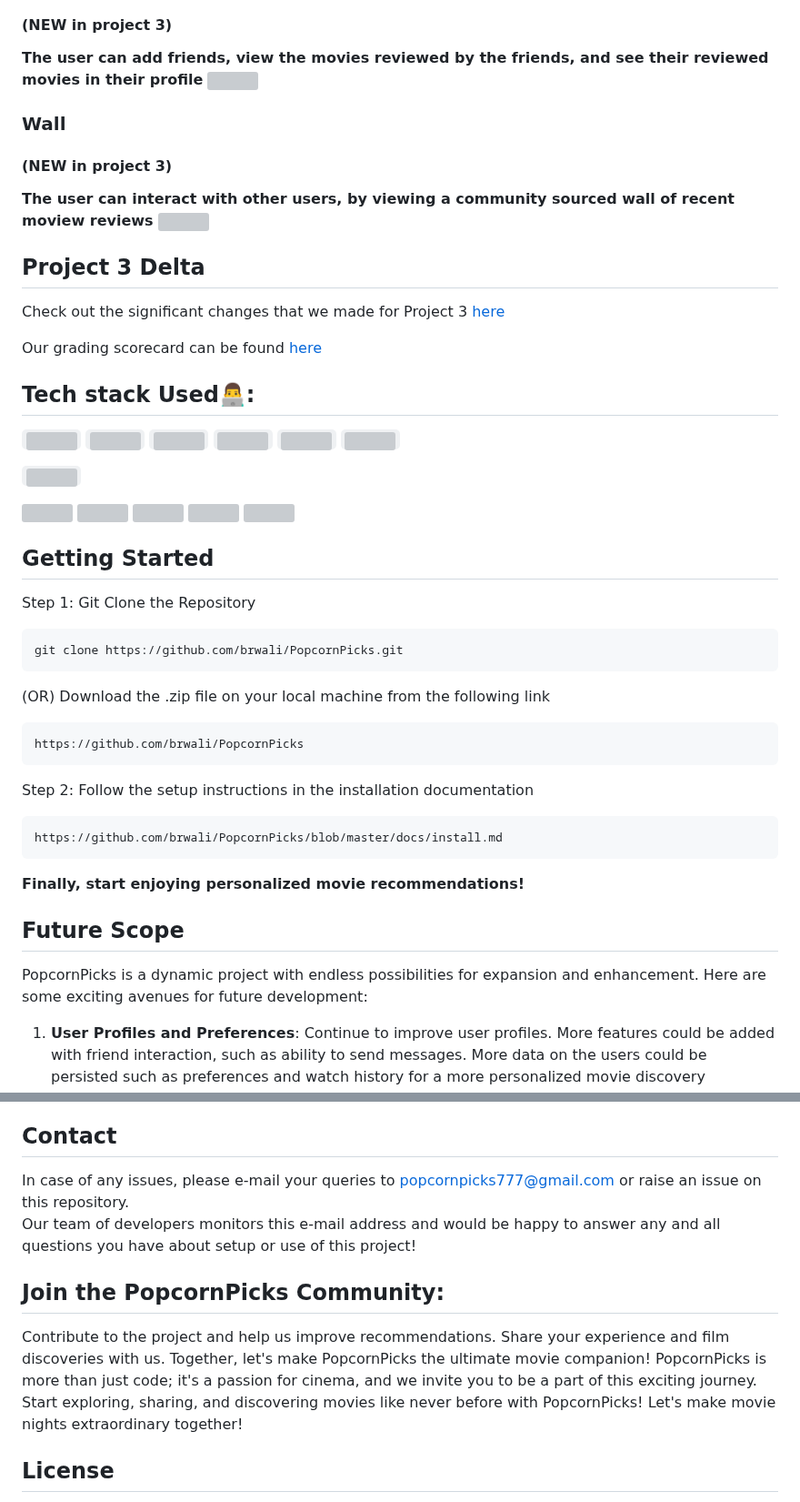
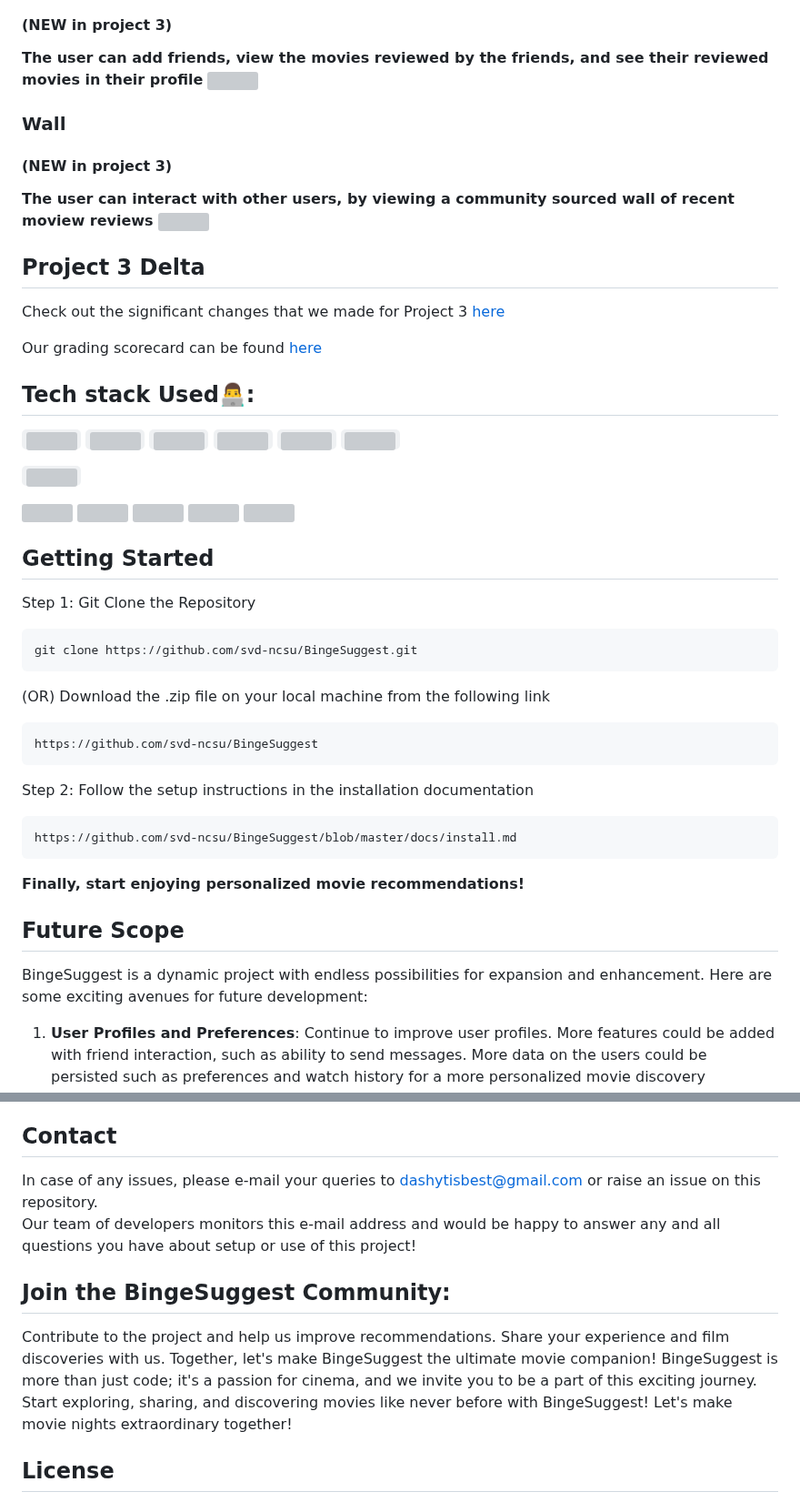
Before and after one commit to ychen-207523/BingeSuggest, a Markdown page: README.md, 2 parts joined by grey strips. Shown at 91% size. GitHub-like rendering; grey boxes are pictures that could not be loaded.

```diff
--- a/README.md
+++ b/README.md
@@ -139,22 +139,22 @@ Our grading scorecard can be found [here](https://github.com/brwali/PopcornPicks
  Step 1:
   Git Clone the Repository
 
-    git clone https://github.com/brwali/PopcornPicks.git
+    git clone https://github.com/svd-ncsu/BingeSuggest.git
 
   (OR) Download the .zip file on your local machine from the following link
 
-    https://github.com/brwali/PopcornPicks
+    https://github.com/svd-ncsu/BingeSuggest
 
  Step 2:
    Follow the setup instructions in the installation documentation
 
-    https://github.com/brwali/PopcornPicks/blob/master/docs/install.md
+    https://github.com/svd-ncsu/BingeSuggest/blob/master/docs/install.md
 
 
 <b>Finally, start enjoying personalized movie recommendations!</b>
 
 ## Future Scope
-PopcornPicks is a dynamic project with endless possibilities for expansion and enhancement. Here are some exciting avenues for future development:
+BingeSuggest is a dynamic project with endless possibilities for expansion and enhancement. Here are some exciting avenues for future development:
 
 
 1. **User Profiles and Preferences**: Continue to improve user profiles. More features could be added with friend interaction, such as ability to send messages. More data on the users could be persisted such as preferences and watch history for a more personalized movie discovery experience.
@@ -189,14 +203,14 @@ Please refer to the [CONTRIBUTING.md](https://github.com/brwali/PopcornPicks/blo
 
 ## Contact
-In case of any issues, please e-mail your queries to popcornpicks777@gmail.com or raise an issue on this repository.<br>
+In case of any issues, please e-mail your queries to dashytisbest@gmail.com or raise an issue on this repository.<br>
 Our team of developers monitors this e-mail address and would be happy to answer any and all questions you have about setup or use of this project!
 
-## Join the PopcornPicks Community:
+## Join the BingeSuggest Community:
 
 Contribute to the project and help us improve recommendations.
 Share your experience and film discoveries with us.
-Together, let's make PopcornPicks the ultimate movie companion!
-PopcornPicks is more than just code; it's a passion for cinema, and we invite you to be a part of this exciting journey. Start exploring, sharing, and discovering movies like never before with PopcornPicks!
+Together, let's make BingeSuggest the ultimate movie companion!
+BingeSuggest is more than just code; it's a passion for cinema, and we invite you to be a part of this exciting journey. Start exploring, sharing, and discovering movies like never before with BingeSuggest!
 Let's make movie nights extraordinary together!
 
 ## License
```
Also changed, not shown: other parts of README.md (+44 -30 lines).
